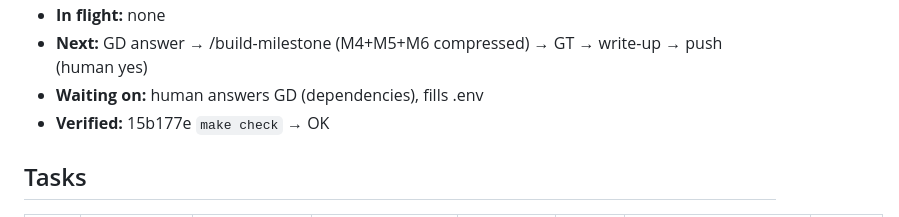
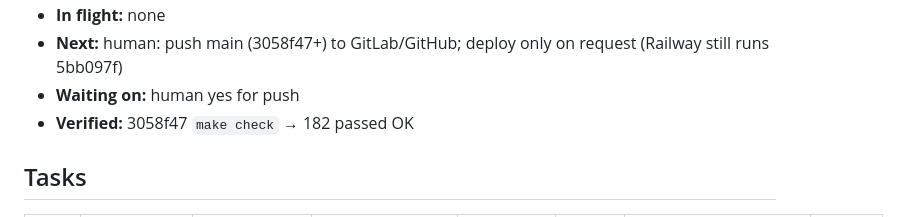
Before and after one commit to hisefath/boostlingo-interpreter, a Markdown page: .handoff/TRACKER.md, the part around one of its changes. GitHub-like rendering.

Commit message:
chore(m8): tracker resume after rename merge
Co-Authored-By: Claude Opus 5.5 <noreply@anthropic.com>

```diff
--- a/.handoff/TRACKER.md
+++ b/.handoff/TRACKER.md
@@ -11,7 +11,7 @@ several harnesses read it and the repo is public.
 - **In flight:** none
-- **Next:** GD answer → /build-milestone (M4+M5+M6 compressed) → GT → write-up → push (human yes)
-- **Waiting on:** human answers GD (dependencies), fills .env
-- **Verified:** 15b177e `make check` → OK
+- **Next:** human: push main (3058f47+) to GitLab/GitHub; deploy only on request (Railway still runs 5bb097f)
+- **Waiting on:** human yes for push
+- **Verified:** 3058f47 `make check` → 182 passed OK
 
 ## Tasks
 
```
Also changed, not shown: other parts of .handoff/TRACKER.md (+1 -1 lines).
